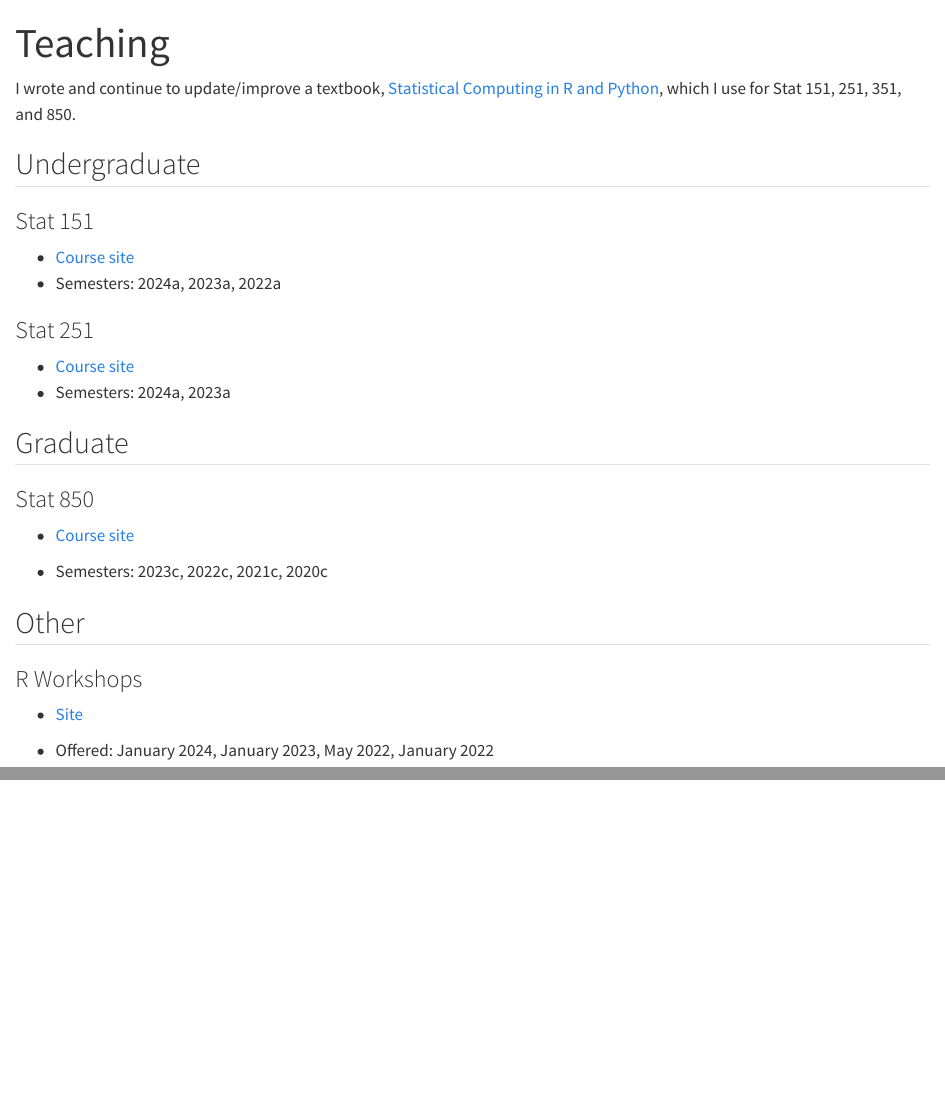
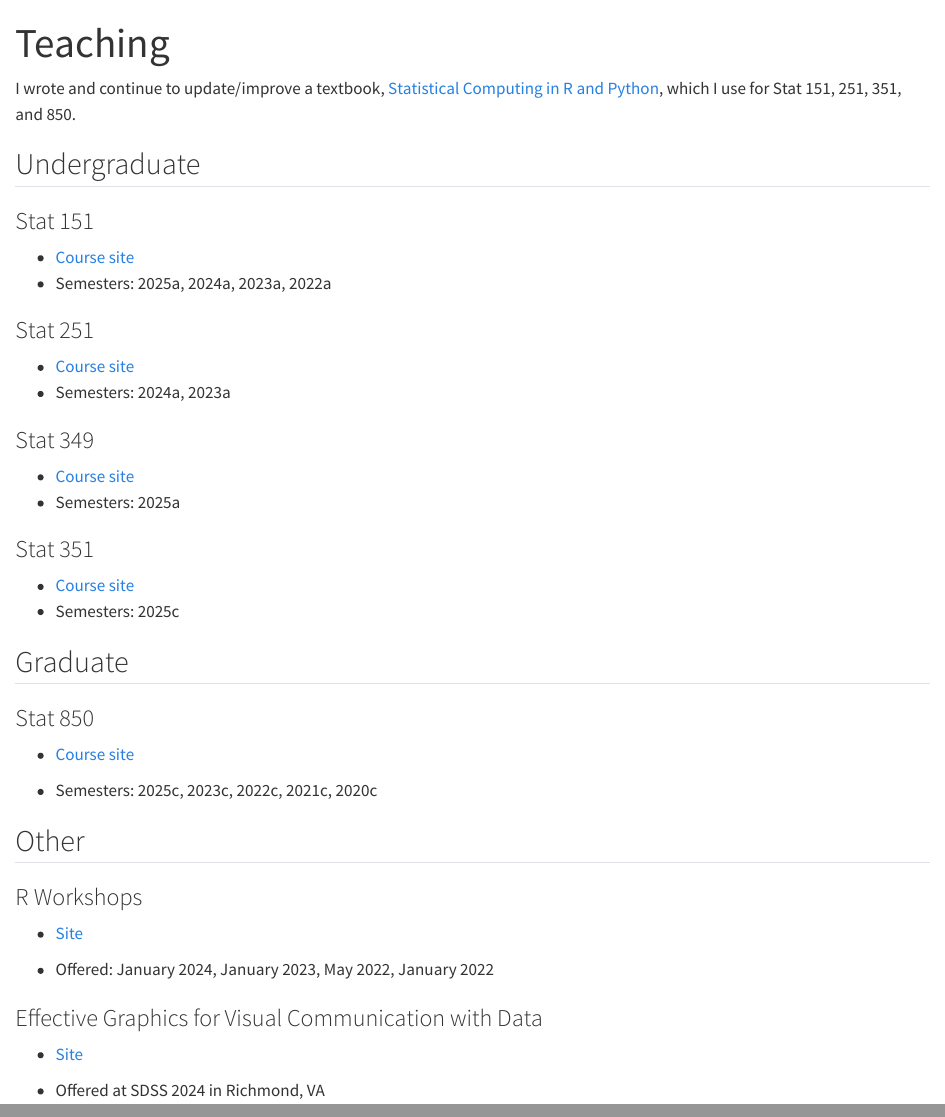
Before and after one commit to srvanderplas/srvanderplas.github.io, a Quarto document (courses.qmd): the page in a window 1100 px wide, from its top, and a second part further down, joined at a grey line. Rendered offline with R 4.5, knitr and Pandoc in place of Quarto, with nearby package versions.

Commit message:
Updates -- lol, apparently I forgot to update my position for an entire year?

```diff
--- a/courses.qmd
+++ b/courses.qmd
@@ -9,21 +9,33 @@ I wrote and continue to update/improve a textbook, [Statistical Computing in R a
 
 ### Stat 151
 
-- [Course site](../unl-stat151/)
-- Semesters: 2024a, 2023a, 2022a
+- [Course site](https://unl-statistics.github.io/stat151/)
+- Semesters: 2025a, 2024a, 2023a, 2022a
 
 ### Stat 251
 
-- [Course site](../unl-stat251/)
+- [Course site](https://unl-statistics.github.io/stat251/)
 - Semesters: 2024a, 2023a
+
+### Stat 349
+
+- [Course site](https://unl-statistics.github.io/stat349/)
+- Semesters: 2025a
+
+
+### Stat 351
+
+- [Course site](https://unl-statistics.github.io/stat351/)
+- Semesters: 2025c
+
 
 ## Graduate
 
 ### Stat 850
 
-- [Course site](../unl-stat850/)
+- [Course site](https://unl-statistics.github.io/stat850/)
 
-- Semesters: 2023c, 2022c, 2021c, 2020c
+- Semesters: 2025c, 2023c, 2022c, 2021c, 2020c
 
 
 ## Other
@@ -33,3 +45,9 @@ I wrote and continue to update/improve a textbook, [Statistical Computing in R a
 - [Site](https://unl-statistics.github.io/R-workshops/README.html)
 
 - Offered: January 2024, January 2023, May 2022, January 2022
+
+### Effective Graphics for Visual Communication with Data
+
+- [Site](https://srvanderplas.github.io/workshop-graphics-communication/)
+
+- Offered at SDSS 2024 in Richmond, VA
```
Also changed, not shown: about.qmd (+2 -2 lines).
